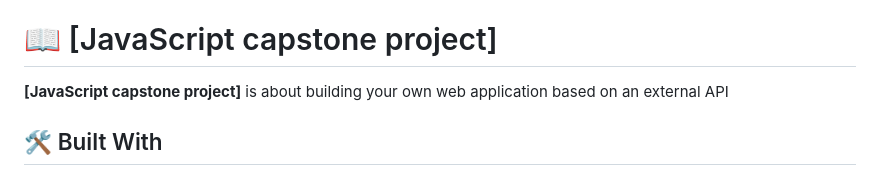
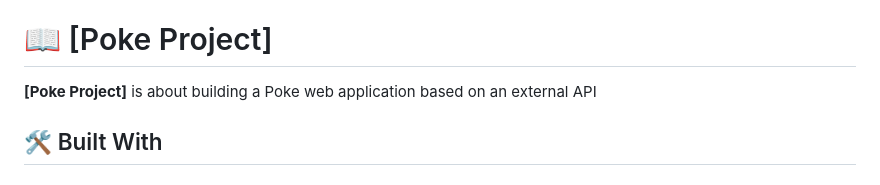
Before and after one commit to HenaryKhuraijam/poke-api, a Markdown page: README.md, the part around one of its changes. Drawn GitHub-style.

```diff
--- a/README.md
+++ b/README.md
@@ -22,9 +22,9 @@
 
 <!-- PROJECT DESCRIPTION -->
 
-# 📖 [JavaScript capstone project] <a name="about-project"></a>
+# 📖 [Poke Project] <a name="about-project"></a>
 
-**[JavaScript capstone project]** is about building your own web application based on an external API
+**[Poke Project]** is about building a Poke web application based on an external API
 
 ## 🛠 Built With <a name="built-with"></a>
 
```
Also changed, not shown: other parts of README.md (+1 -1 lines).
